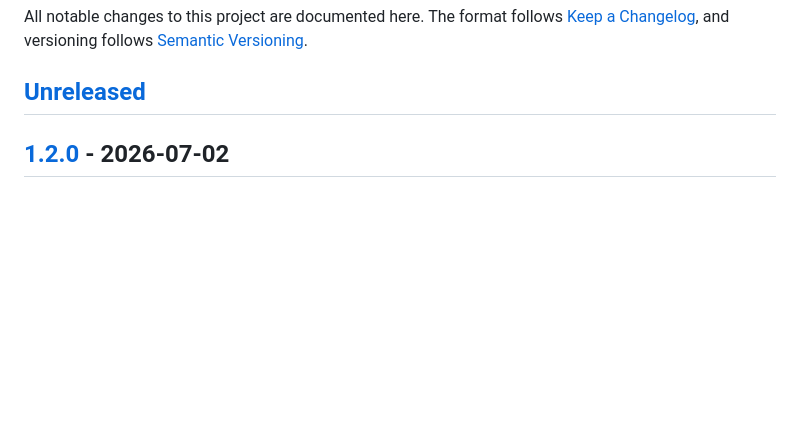
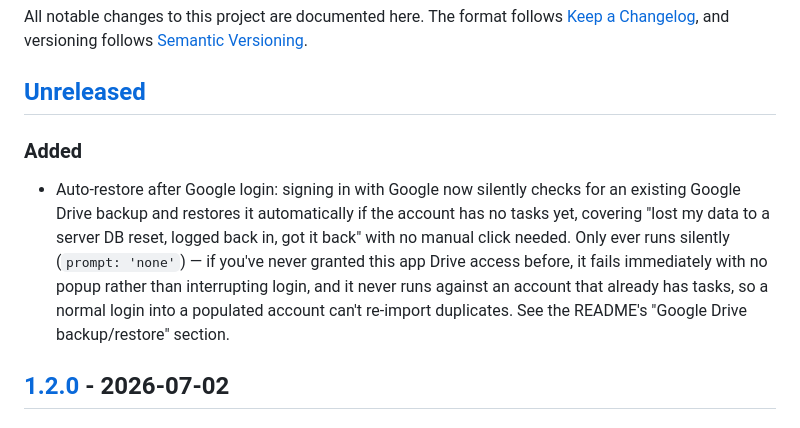
Before and after one commit to DanelArias-Dreyton257/Priotask, a Markdown page: CHANGELOG.md, the part around the change. GitHub-like rendering; blank space fills up the shorter version.

```diff
--- a/CHANGELOG.md
+++ b/CHANGELOG.md
@@ -5,6 +5,14 @@ All notable changes to this project are documented here. The format follows
 follows [Semantic Versioning](https://semver.org/).
 
 ## [Unreleased]
+### Added
+- Auto-restore after Google login: signing in with Google now silently checks for an existing
+  Google Drive backup and restores it automatically if the account has no tasks yet, covering
+  "lost my data to a server DB reset, logged back in, got it back" with no manual click needed.
+  Only ever runs silently (`prompt: 'none'`) — if you've never granted this app Drive access
+  before, it fails immediately with no popup rather than interrupting login, and it never runs
+  against an account that already has tasks, so a normal login into a populated account can't
+  re-import duplicates. See the README's "Google Drive backup/restore" section.
 
 ## [1.2.0] - 2026-07-02
 ### Added
```
Also changed, not shown: README.md (+14 -3 lines).
